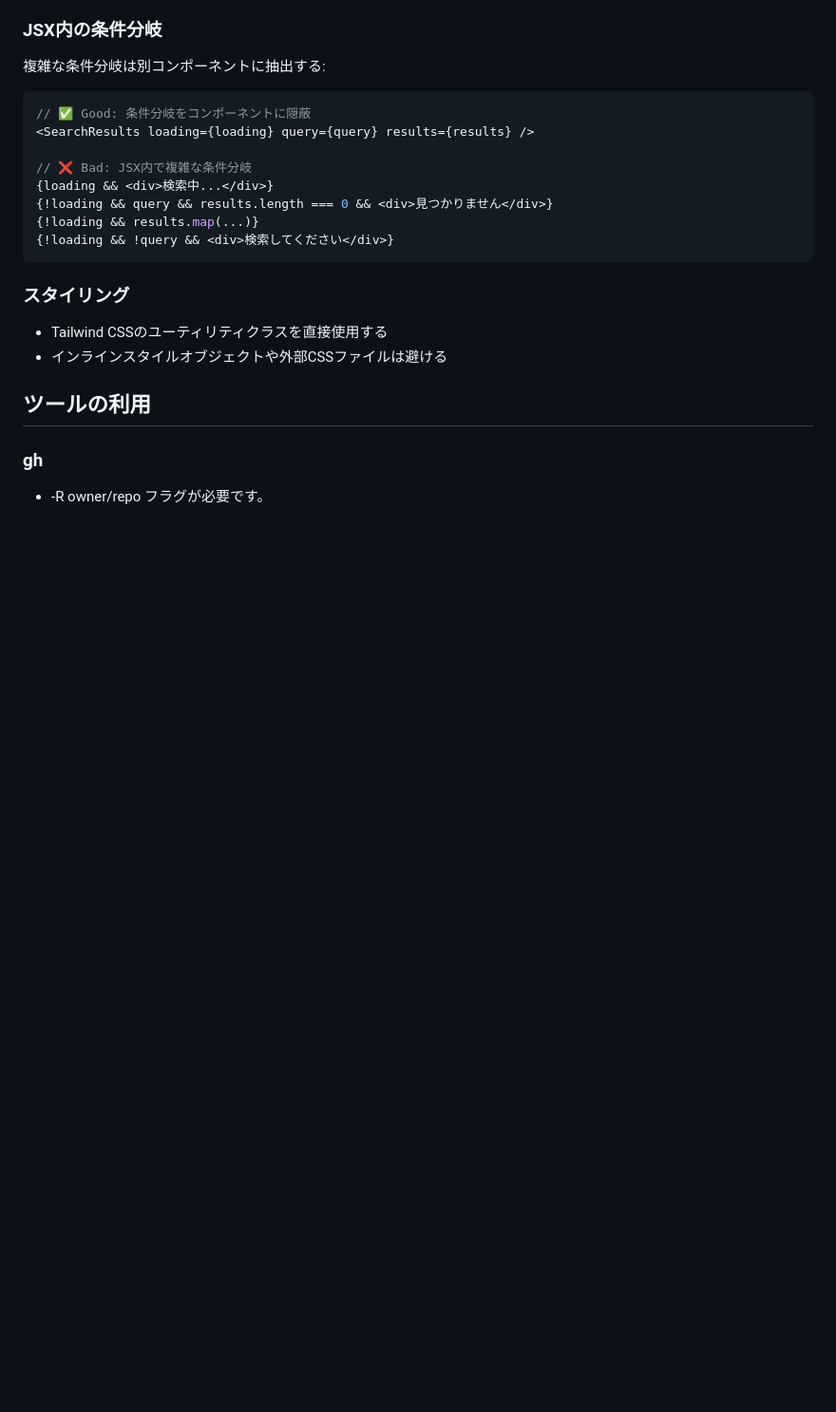
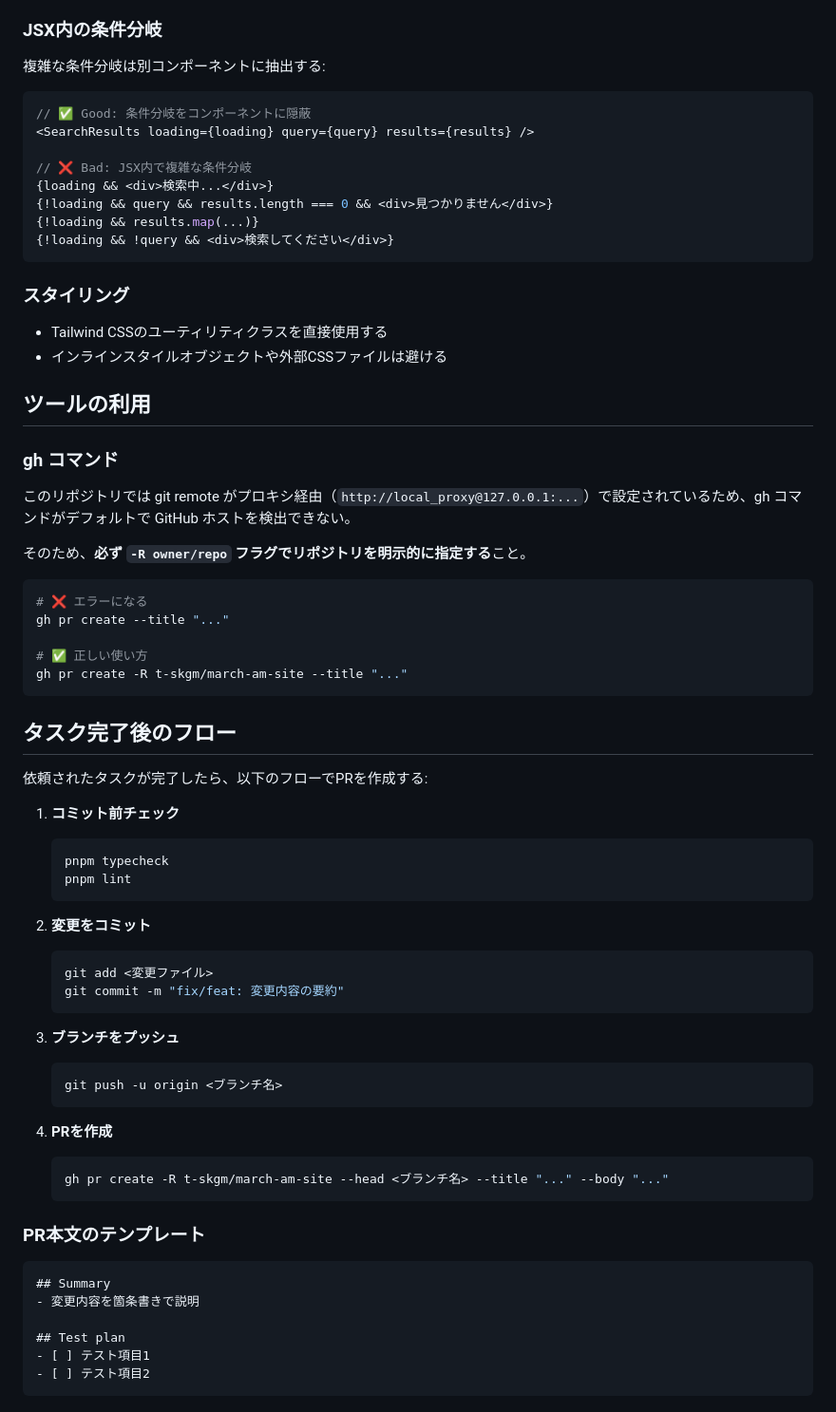
Before and after one commit to t-skgm/march-am-site, a Markdown page: CLAUDE.md, the part around the change. Shown at 95% size. GitHub-like rendering; blank space fills up the shorter version.

Commit message:
docs: add gh command usage and PR creation flow to CLAUDE.md
Document why -R flag is required (proxy-based git remote) and
add step-by-step PR creation workflow for task completion.

````diff
--- a/CLAUDE.md
+++ b/CLAUDE.md
@@ -252,6 +252,53 @@ const pagefindRef = useRef<PagefindInstance | null>(null)
 
 ## ツールの利用
 
-### gh
+### gh コマンド
 
-- -R owner/repo フラグが必要です。
+このリポジトリでは git remote がプロキシ経由（`http://local_proxy@127.0.0.1:...`）で設定されているため、gh コマンドがデフォルトで GitHub ホストを検出できない。
+
+そのため、**必ず `-R owner/repo` フラグでリポジトリを明示的に指定する**こと。
+
+```bash
+# ❌ エラーになる
+gh pr create --title "..."
+
+# ✅ 正しい使い方
+gh pr create -R t-skgm/march-am-site --title "..."
+```
+
+## タスク完了後のフロー
+
+依頼されたタスクが完了したら、以下のフローでPRを作成する:
+
+1. **コミット前チェック**
+   ```bash
+   pnpm typecheck
+   pnpm lint
+   ```
+
+2. **変更をコミット**
+   ```bash
+   git add <変更ファイル>
+   git commit -m "fix/feat: 変更内容の要約"
+   ```
+
+3. **ブランチをプッシュ**
+   ```bash
+   git push -u origin <ブランチ名>
+   ```
+
+4. **PRを作成**
+   ```bash
+   gh pr create -R t-skgm/march-am-site --head <ブランチ名> --title "..." --body "..."
+   ```
+
+### PR本文のテンプレート
+
+```markdown
+## Summary
+- 変更内容を箇条書きで説明
+
+## Test plan
+- [ ] テスト項目1
+- [ ] テスト項目2
+```
````
